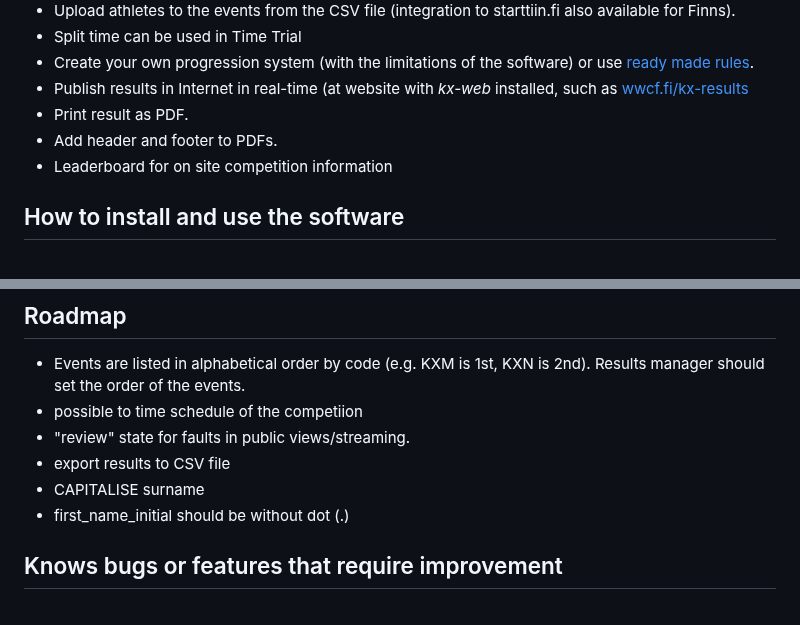
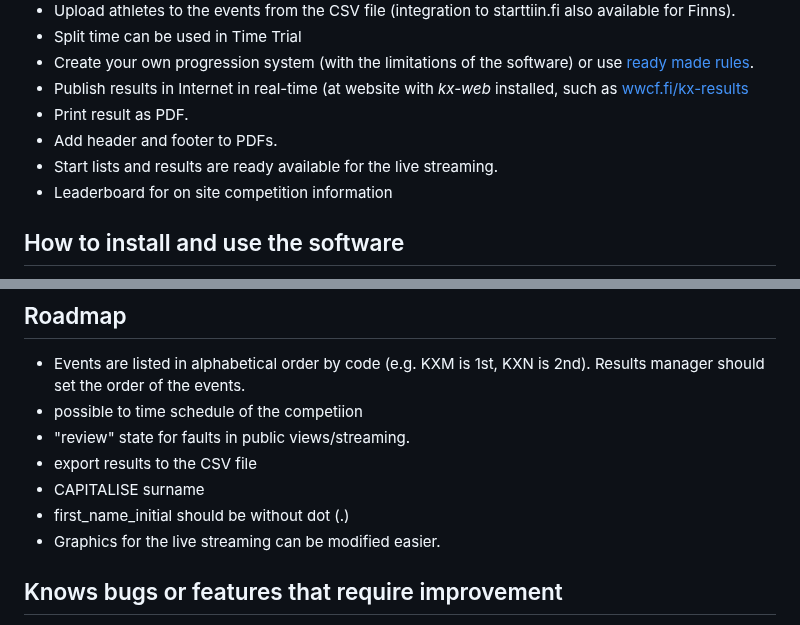
Before and after one commit to proalvo/kx-results, a Markdown page: README.md, 2 parts joined by grey strips. Rendered like a GitHub page.

Commit message:
Update README for clarity and grammar fixes
Corrected minor grammatical issues and improved clarity in the README.

```diff
--- a/README.md
+++ b/README.md
@@ -19,6 +19,7 @@ Main screen to orgestrate the compeition:
 - Publish results in Internet in real-time (at website with *kx-web* installed, such as [wwcf.fi/kx-results](https://wwcf.fi/kx-results)
 - Print result as PDF.
 - Add header and footer to PDFs.
+- Start lists and results are ready available for the live streaming.
 - Leaderboard for on site competition information
 
 ## How to install and use the software
@@ -78,9 +79,10 @@ kx-results has integration to [startiin.fi](https://startiin.fi) to import athle
 - Events are listed in alphabetical order by code (e.g. KXM is 1st, KXN is 2nd). Results manager should set the order of the events.
 - possible to time schedule of the competiion
 - "review" state for faults in public views/streaming.
-- export results to CSV file
+- export results to the CSV file
 - CAPITALISE surname
 - first_name_initial should be without dot (.)
+- Graphics for the live streaming can be modified easier.
 
 
 ## Knows bugs or features that require improvement
```
